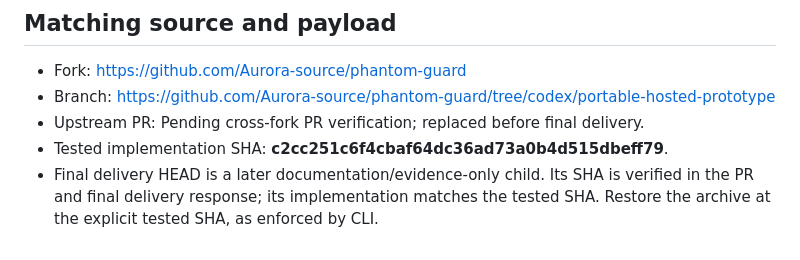
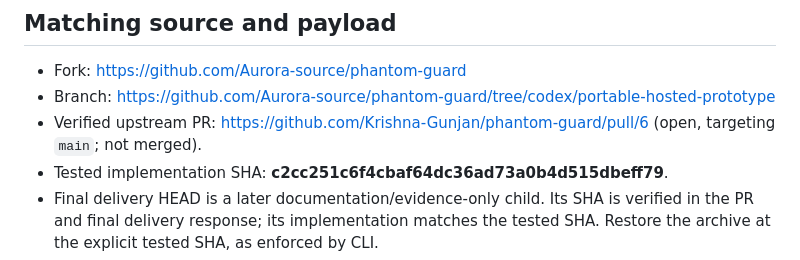
Before and after one commit to Aurora-source/phantom-guard, a Markdown page: docs/server-handoff.md, the part around the change. Rendered like a GitHub page.

Commit message:
Record verified upstream PR in deployment handoff

```diff
--- a/docs/server-handoff.md
+++ b/docs/server-handoff.md
@@ -4,7 +4,8 @@
 
 - Fork: https://github.com/Aurora-source/phantom-guard
 - Branch: https://github.com/Aurora-source/phantom-guard/tree/codex/portable-hosted-prototype
-- Upstream PR: Pending cross-fork PR verification; replaced before final delivery.
+- Verified upstream PR: https://github.com/Krishna-Gunjan/phantom-guard/pull/6
+  (open, targeting `main`; not merged).
 - Tested implementation SHA: **c2cc251c6f4cbaf64dc36ad73a0b4d515dbeff79**.
 - Final delivery HEAD is a later documentation/evidence-only child. Its SHA is
   verified in the PR and final delivery response; its implementation matches the
```
